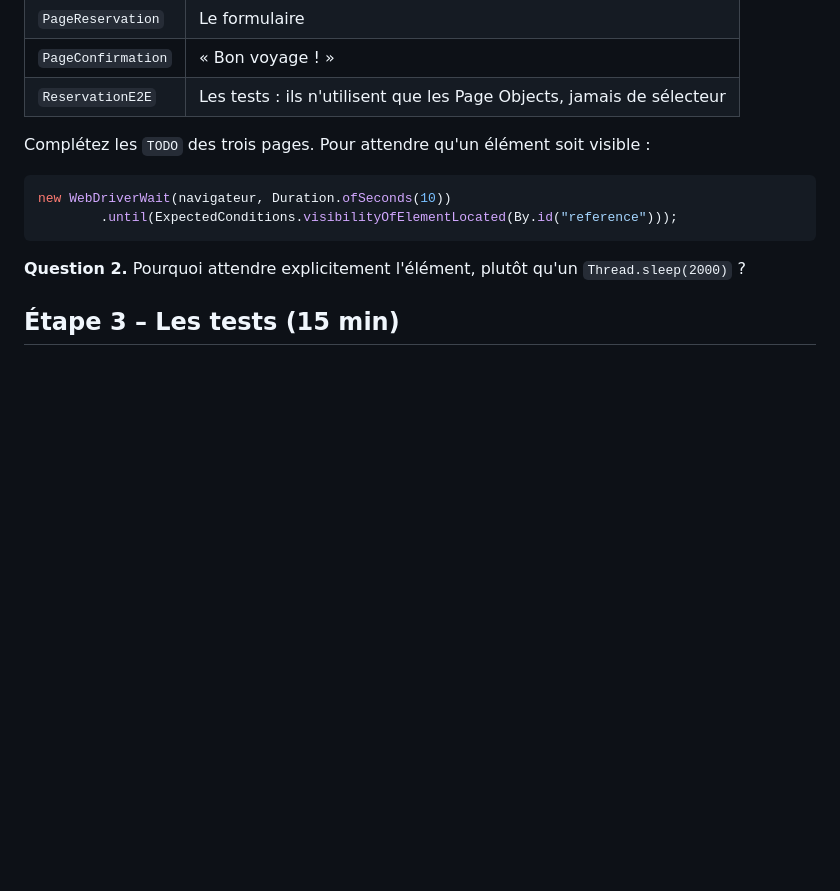
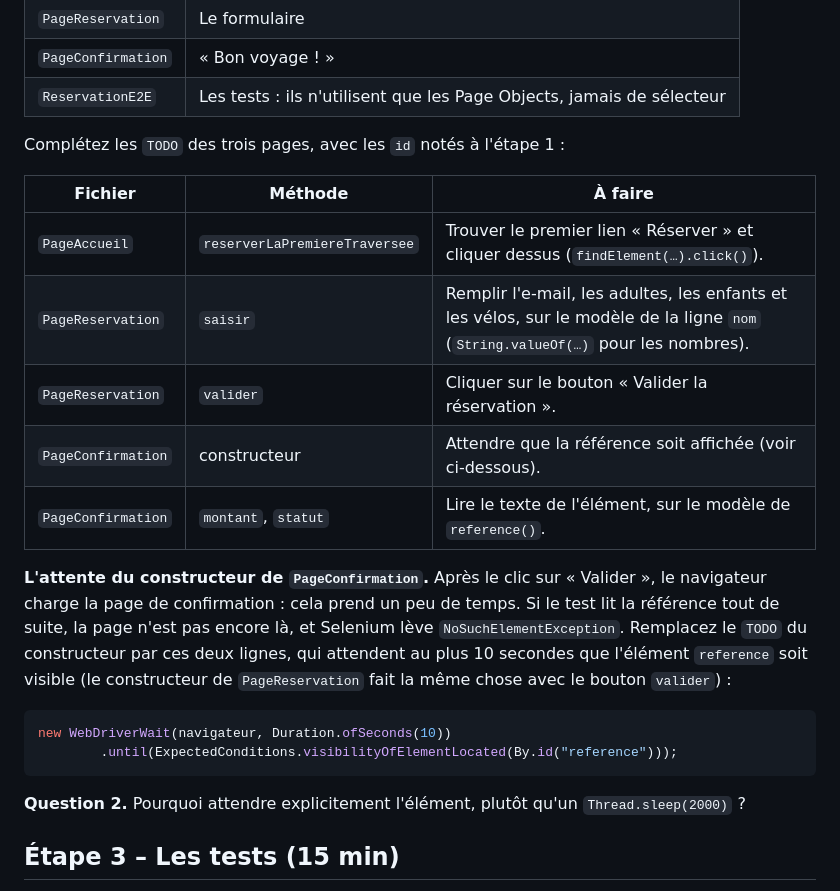
Before and after one commit to mikou-mouad/4-103_Ascent_Ingenierie-des-tests-DevOps, a Markdown page: tp/05-selenium/README.md, the part around the change. Rendered like a GitHub page; blank space fills up the shorter version.

Commit message:
TP 05 : tableau des TODO de l'étape 2, et à quoi sert l'attente de PageConfirmation
Co-Authored-By: Claude Opus 5.5 <noreply@anthropic.com>

````diff
--- a/tp/05-selenium/README.md
+++ b/tp/05-selenium/README.md
@@ -71,7 +71,17 @@ Une classe par page, qui connaît la structure de la page (les sélecteurs) et o
 | `PageConfirmation` | « Bon voyage ! » |
 | `ReservationE2E` | Les tests : ils n'utilisent que les Page Objects, jamais de sélecteur |
 
-Complétez les `TODO` des trois pages. Pour attendre qu'un élément soit visible :
+Complétez les `TODO` des trois pages, avec les `id` notés à l'étape 1 :
+
+| Fichier | Méthode | À faire |
+|---------|---------|---------|
+| `PageAccueil` | `reserverLaPremiereTraversee` | Trouver le premier lien « Réserver » et cliquer dessus (`findElement(…).click()`). |
+| `PageReservation` | `saisir` | Remplir l'e-mail, les adultes, les enfants et les vélos, sur le modèle de la ligne `nom` (`String.valueOf(…)` pour les nombres). |
+| `PageReservation` | `valider` | Cliquer sur le bouton « Valider la réservation ». |
+| `PageConfirmation` | constructeur | Attendre que la référence soit affichée (voir ci-dessous). |
+| `PageConfirmation` | `montant`, `statut` | Lire le texte de l'élément, sur le modèle de `reference()`. |
+
+**L'attente du constructeur de `PageConfirmation`.** Après le clic sur « Valider », le navigateur charge la page de confirmation : cela prend un peu de temps. Si le test lit la référence tout de suite, la page n'est pas encore là, et Selenium lève `NoSuchElementException`. Remplacez le `TODO` du constructeur par ces deux lignes, qui attendent au plus 10 secondes que l'élément `reference` soit visible (le constructeur de `PageReservation` fait la même chose avec le bouton `valider`) :
 
 ```java
 new WebDriverWait(navigateur, Duration.ofSeconds(10))
````
